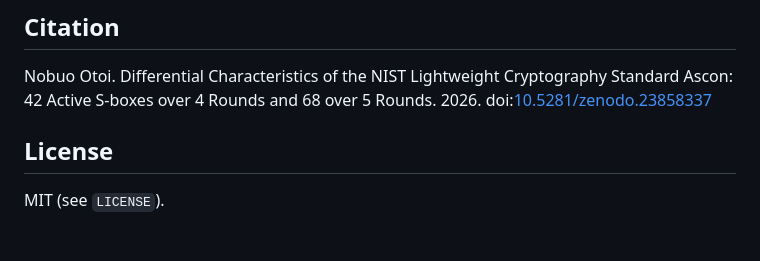
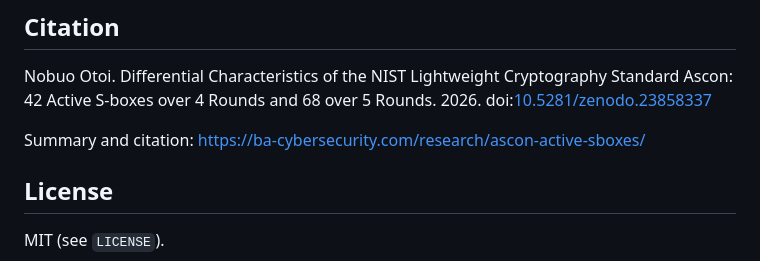
Before and after one commit to otoinobuo/ascon-trails, a Markdown page: README.md, the part around the change. Rendered like a GitHub page; blank space fills up the shorter version.

Commit message:
README: link the summary page on ba-cybersecurity.com
Co-Authored-By: Claude Fable 5.1 <noreply@anthropic.com>

```diff
--- a/README.md
+++ b/README.md
@@ -81,6 +81,8 @@ Nobuo Otoi. Differential Characteristics of the NIST Lightweight Cryptography St
 42 Active S-boxes over 4 Rounds and 68 over 5 Rounds. 2026.
 doi:[10.5281/zenodo.23858337](https://doi.org/10.5281/zenodo.23858337)
 
+Summary and citation: https://ba-cybersecurity.com/research/ascon-active-sboxes/
+
 ## License
 
 MIT (see `LICENSE`).
```
